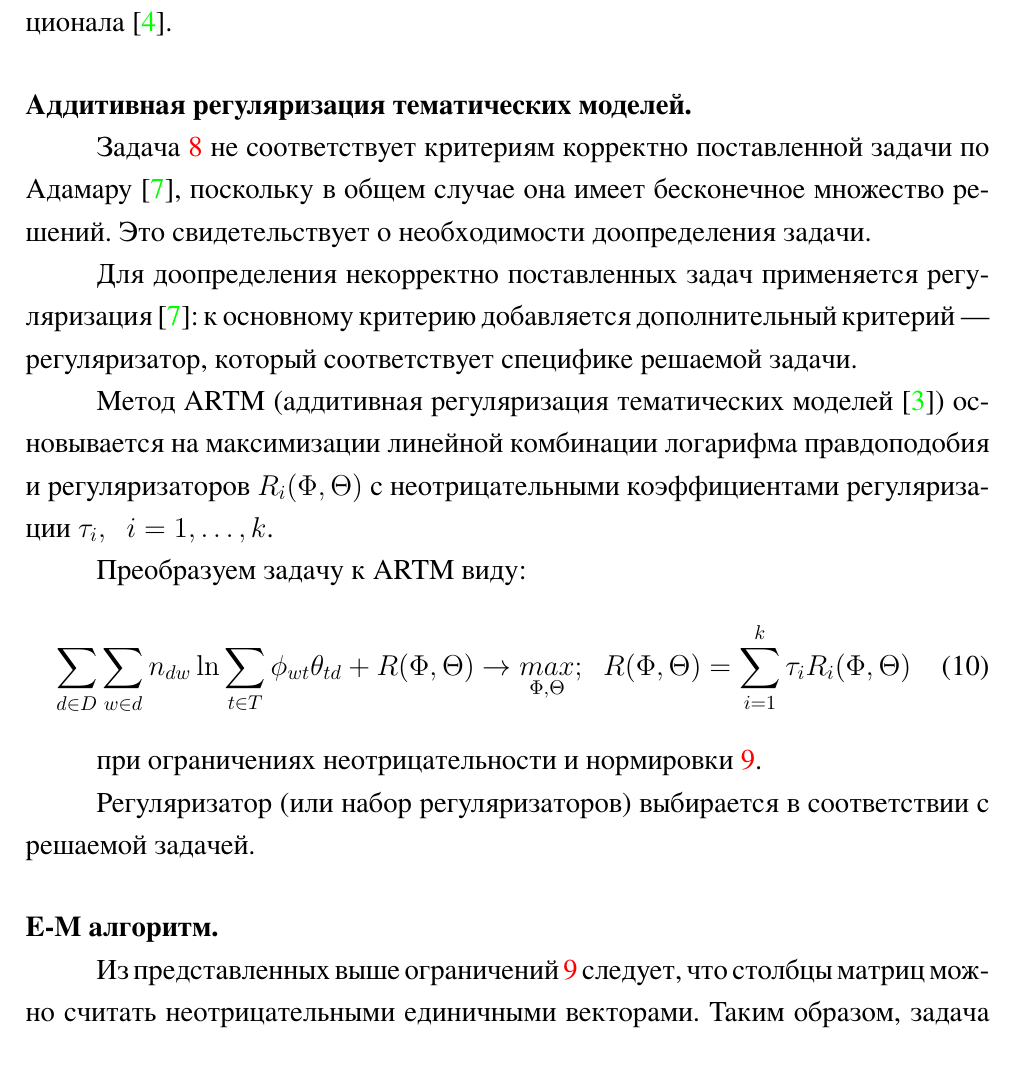
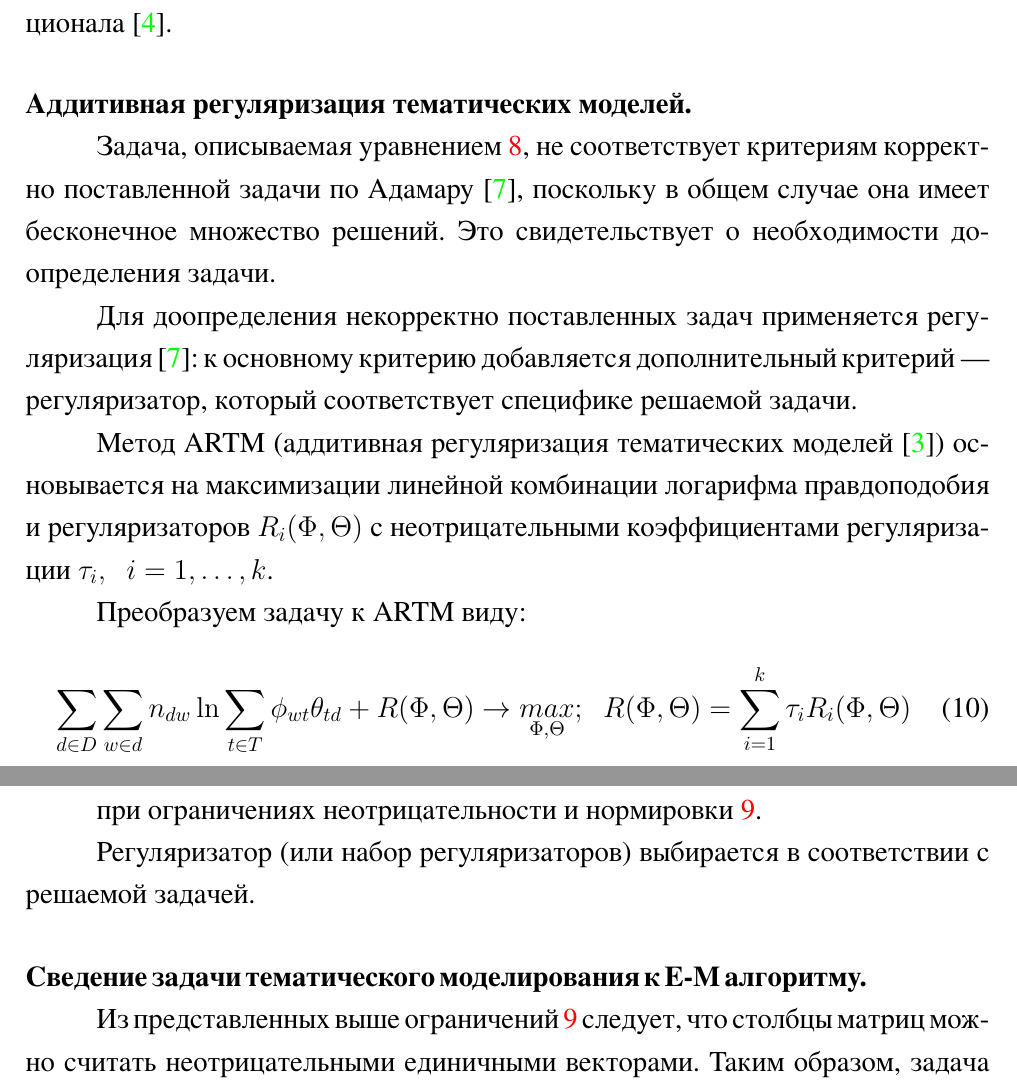
Before and after one commit to drema3-4/automatic_classification_of_news, a LaTeX thesis (work_text/diplom.tex): part of page 13 of 72 before the commit and two parts of pages 13 and 14 of 73 after it, the two joined at a grey line, cut so that both start at the same text, the shorter picture padded with empty space. The pictures show the PDF file work_text/diplom.pdf that the author committed with the source; the source files are stored in an older character set and shown here as Unicode.

Commit message:
Исправил теоретический раздел, посвящённый тематическому моделированию

```diff
--- a/work_text/diplom.tex
+++ b/work_text/diplom.tex
@@ -554,9 +556,10 @@
 \paragraph{Аддитивная регуляризация тематических моделей.}
 \phantom{перенос}
 
-Задача~\ref{eq:02} не соответствует критериям корректно поставленной задачи
-по Адамару~\cite{Adamar}, поскольку в общем случае она имеет бесконечное
-множество решений. Это свидетельствует о необходимости доопределения задачи.
+Задача, описываемая уравнением~\ref{eq:02}, не соответствует критериям корректно
+поставленной задачи по Адамару~\cite{Adamar}, поскольку в общем случае она имеет
+бесконечное множество решений. Это свидетельствует о необходимости доопределения
+задачи.
 
 Для доопределения некорректно поставленных задач применяется
 регуляризация~\cite{Adamar}: к основному критерию добавляется дополнительный
@@ -580,7 +583,7 @@
 задачей.
 
 %%%%%%%%%%%%%%%%%%%%%%%%%%%%%%%%%%%%%%%%%%%%%%%%%%%%%%%%%%%%%%%%%%%%%%%%%%%%
-\paragraph{E"=M алгоритм.}
+\paragraph{Сведение задачи тематического моделирования к E"=M алгоритму.}
 \phantom{перенос}
 
 Из представленных выше ограничений~\ref{eq:03} следует, что столбцы матриц можно
```
Also changed, not shown: work_text/diplom.pdf, work_text/diplom.tex (21 more changed lines).
